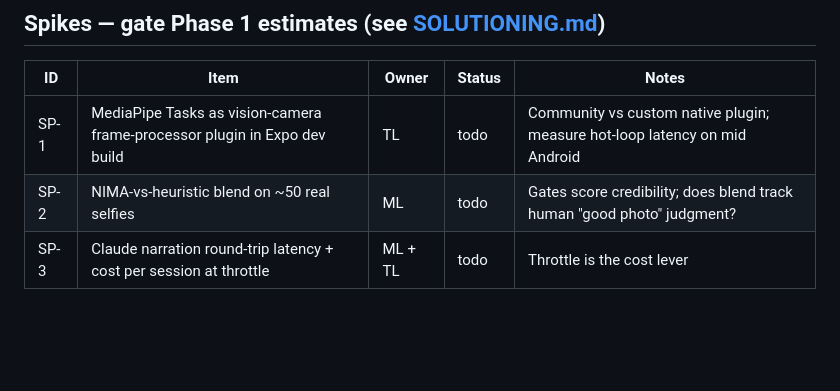
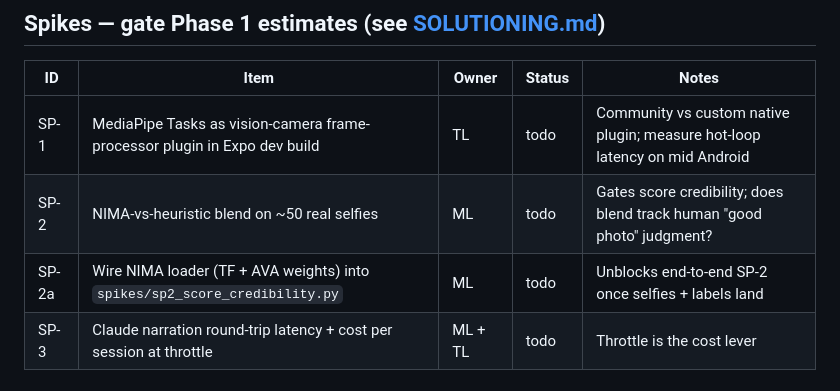
Before and after one commit to ashutoshtiwarind/AISnaps, a Markdown page: BACKLOG.md, the part around the change. Drawn GitHub-style; blank space fills up the shorter version.

Commit message:
Backlog: track NIMA loader wiring (SP-2a)
Add SP-2a — wire NIMA (TF + AVA weights) into the SP-2 script so it runs
end-to-end once selfies + labels land.

Co-Authored-By: Claude Opus 4.8 <noreply@anthropic.com>

```diff
--- a/BACKLOG.md
+++ b/BACKLOG.md
@@ -18,6 +18,7 @@
 |----|------|-------|--------|-------|
 | SP-1 | MediaPipe Tasks as vision-camera frame-processor plugin in Expo dev build | TL | todo | Community vs custom native plugin; measure hot-loop latency on mid Android |
 | SP-2 | NIMA-vs-heuristic blend on ~50 real selfies | ML | todo | Gates score credibility; does blend track human "good photo" judgment? |
+| SP-2a | Wire NIMA loader (TF + AVA weights) into `spikes/sp2_score_credibility.py` | ML | todo | Unblocks end-to-end SP-2 once selfies + labels land |
 | SP-3 | Claude narration round-trip latency + cost per session at throttle | ML + TL | todo | Throttle is the cost lever |
 
 ## Phase 1 — Core loop MVP
```
